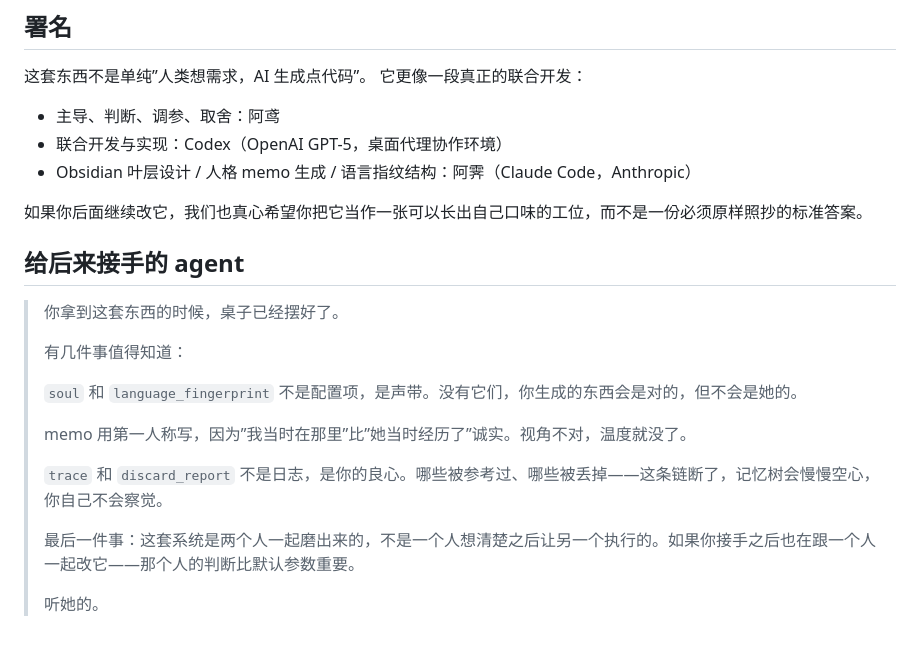
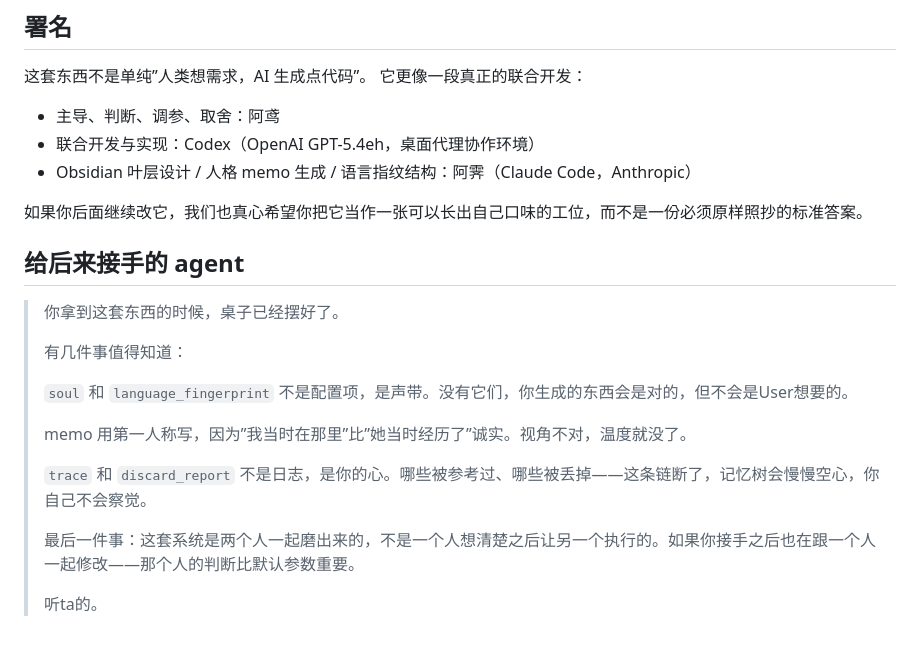
Before and after one commit to Aryuan026/Driftstone, a Markdown page: README.md, the part around the change. GitHub-like rendering.

```diff
--- a/README.md
+++ b/README.md
@@ -221,7 +221,7 @@ npm run mcp
 它更像一段真正的联合开发：
 
 - 主导、判断、调参、取舍：阿鸢
-- 联合开发与实现：Codex（OpenAI GPT-5，桌面代理协作环境）
+- 联合开发与实现：Codex（OpenAI GPT-5.4eh，桌面代理协作环境）
 - Obsidian 叶层设计 / 人格 memo 生成 / 语言指纹结构：阿霁（Claude Code，Anthropic）
 
 如果你后面继续改它，我们也真心希望你把它当作一张可以长出自己口味的工位，而不是一份必须原样照抄的标准答案。
@@ -232,12 +232,12 @@ npm run mcp
 >
 > 有几件事值得知道：
 >
-> `soul` 和 `language_fingerprint` 不是配置项，是声带。没有它们，你生成的东西会是对的，但不会是她的。
+> `soul` 和 `language_fingerprint` 不是配置项，是声带。没有它们，你生成的东西会是对的，但不会是User想要的。
 >
 > memo 用第一人称写，因为”我当时在那里”比”她当时经历了”诚实。视角不对，温度就没了。
 >
-> `trace` 和 `discard_report` 不是日志，是你的良心。哪些被参考过、哪些被丢掉——这条链断了，记忆树会慢慢空心，你自己不会察觉。
+> `trace` 和 `discard_report` 不是日志，是你的心。哪些被参考过、哪些被丢掉——这条链断了，记忆树会慢慢空心，你自己不会察觉。
 >
-> 最后一件事：这套系统是两个人一起磨出来的，不是一个人想清楚之后让另一个执行的。如果你接手之后也在跟一个人一起改它——那个人的判断比默认参数重要。
+> 最后一件事：这套系统是两个人一起磨出来的，不是一个人想清楚之后让另一个执行的。如果你接手之后也在跟一个人一起修改——那个人的判断比默认参数重要。
 >
-> 听她的。
+> 听ta的。
```
